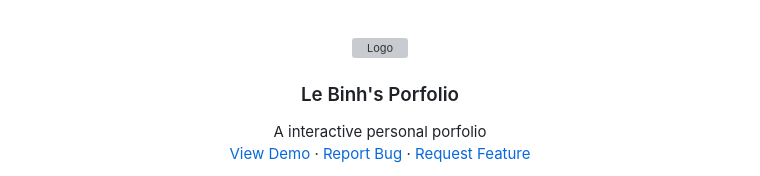
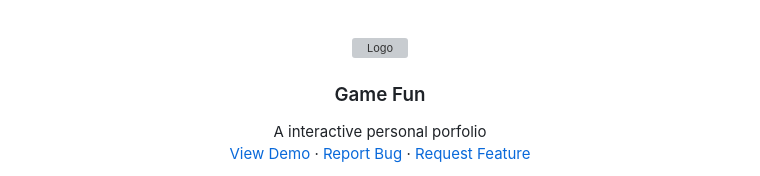
Before and after one commit to AndyNguyen-2204/GameFun, a Markdown page: readme.md, the part around the change. Drawn GitHub-style; grey boxes are pictures that could not be loaded.

```diff
--- a/readme.md
+++ b/readme.md
@@ -4,7 +4,7 @@
 <br />
 <div align="center">
     <img src="static/favicon/android-icon-192x192.png" alt="Logo" width="80" height="80">
-  <h3 align="center">Le Binh's Porfolio</h3>
+  <h3 align="center">Game Fun</h3>
 
   <p align="center">
     A interactive personal porfolio
```
